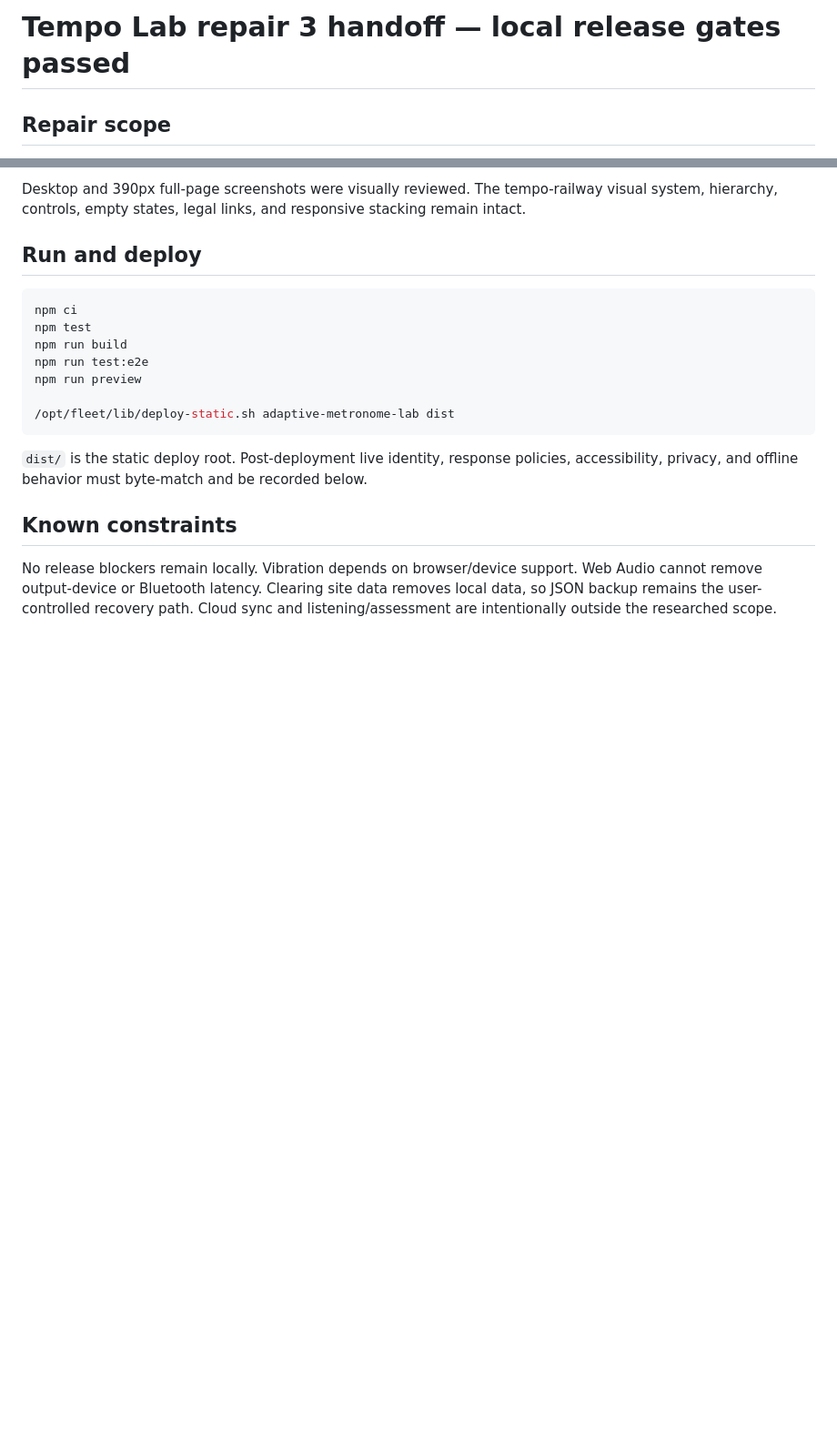
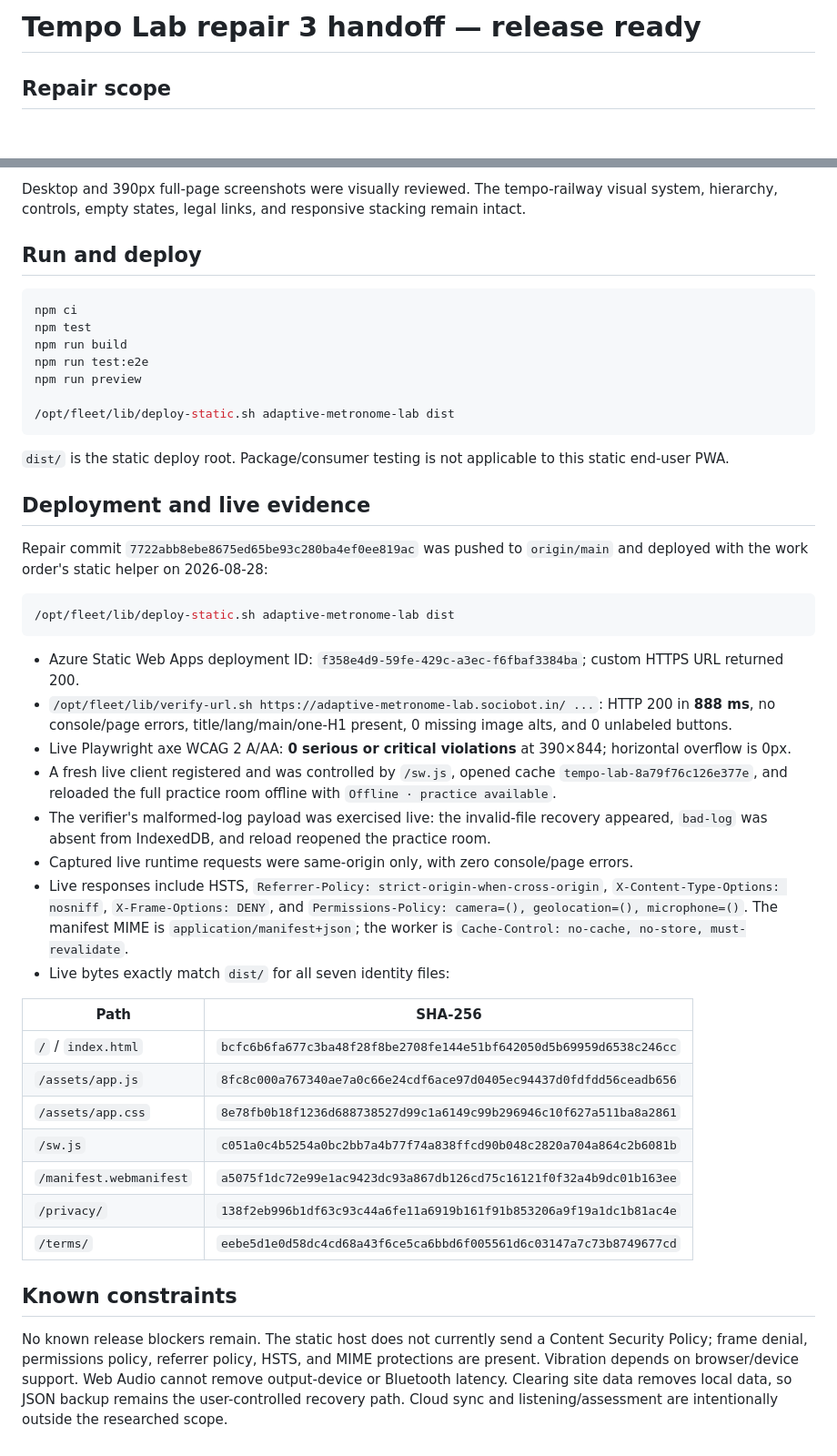
Before and after one commit to B-Divyesh/sf-adaptive-metronome-lab, a Markdown page: .factory/handoff.md, 2 parts joined by grey strips. Shown at 91% size. Rendered like a GitHub page; blank space fills up the shorter version.

Commit message:
docs: record repair deployment evidence

````diff
--- a/.factory/handoff.md
+++ b/.factory/handoff.md
@@ -1,4 +1,4 @@
-# Tempo Lab repair 3 handoff — local release gates passed
+# Tempo Lab repair 3 handoff — release ready
 
 ## Repair scope
 
@@ -68,8 +68,35 @@ npm run preview
 /opt/fleet/lib/deploy-static.sh adaptive-metronome-lab dist
 ```
 
-`dist/` is the static deploy root. Post-deployment live identity, response policies, accessibility, privacy, and offline behavior must byte-match and be recorded below.
+`dist/` is the static deploy root. Package/consumer testing is not applicable to this static end-user PWA.
+
+## Deployment and live evidence
+
+Repair commit `7722abb8ebe8675ed65be93c280ba4ef0ee819ac` was pushed to `origin/main` and deployed with the work order's static helper on 2026-08-28:
+
+```sh
+/opt/fleet/lib/deploy-static.sh adaptive-metronome-lab dist
+```
+
+- Azure Static Web Apps deployment ID: `f358e4d9-59fe-429c-a3ec-f6fbaf3384ba`; custom HTTPS URL returned 200.
+- `/opt/fleet/lib/verify-url.sh https://adaptive-metronome-lab.sociobot.in/ ...`: HTTP 200 in **888 ms**, no console/page errors, title/lang/main/one-H1 present, 0 missing image alts, and 0 unlabeled buttons.
+- Live Playwright axe WCAG 2 A/AA: **0 serious or critical violations** at 390×844; horizontal overflow is 0px.
+- A fresh live client registered and was controlled by `/sw.js`, opened cache `tempo-lab-8a79f76c126e377e`, and reloaded the full practice room offline with `Offline · practice available`.
+- The verifier's malformed-log payload was exercised live: the invalid-file recovery appeared, `bad-log` was absent from IndexedDB, and reload reopened the practice room.
+- Captured live runtime requests were same-origin only, with zero console/page errors.
+- Live responses include HSTS, `Referrer-Policy: strict-origin-when-cross-origin`, `X-Content-Type-Options: nosniff`, `X-Frame-Options: DENY`, and `Permissions-Policy: camera=(), geolocation=(), microphone=()`. The manifest MIME is `application/manifest+json`; the worker is `Cache-Control: no-cache, no-store, must-revalidate`.
+- Live bytes exactly match `dist/` for all seven identity files:
+
+| Path | SHA-256 |
+| --- | --- |
+| `/` / `index.html` | `bcfc6b6fa677c3ba48f28f8be2708fe144e51bf642050d5b69959d6538c246cc` |
+| `/assets/app.js` | `8fc8c000a767340ae7a0c66e24cdf6ace97d0405ec94437d0fdfdd56ceadb656` |
+| `/assets/app.css` | `8e78fb0b18f1236d688738527d99c1a6149c99b296946c10f627a511ba8a2861` |
+| `/sw.js` | `c051a0c4b5254a0bc2bb7a4b77f74a838ffcd90b048c2820a704a864c2b6081b` |
+| `/manifest.webmanifest` | `a5075f1dc72e99e1ac9423dc93a867db126cd75c16121f0f32a4b9dc01b163ee` |
+| `/privacy/` | `138f2eb996b1df63c93c44a6fe11a6919b161f91b853206a9f19a1dc1b81ac4e` |
+| `/terms/` | `eebe5d1e0d58dc4cd68a43f6ce5ca6bbd6f005561d6c03147a7c73b8749677cd` |
 
 ## Known constraints
 
-No release blockers remain locally. Vibration depends on browser/device support. Web Audio cannot remove output-device or Bluetooth latency. Clearing site data removes local data, so JSON backup remains the user-controlled recovery path. Cloud sync and listening/assessment are intentionally outside the researched scope.
+No known release blockers remain. The static host does not currently send a Content Security Policy; frame denial, permissions policy, referrer policy, HSTS, and MIME protections are present. Vibration depends on browser/device support. Web Audio cannot remove output-device or Bluetooth latency. Clearing site data removes local data, so JSON backup remains the user-controlled recovery path. Cloud sync and listening/assessment are intentionally outside the researched scope.
````
